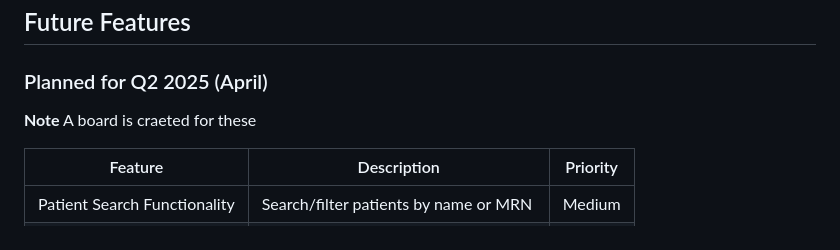
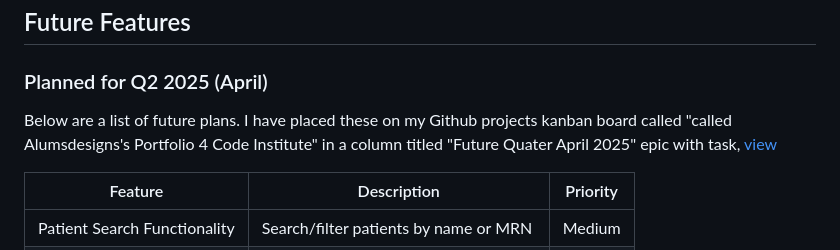
Before and after one commit to Alumsdesigns/quiporder, a Markdown page: README.md, the part around the change. Rendered like a GitHub page.

```diff
--- a/README.md
+++ b/README.md
@@ -1355,7 +1355,7 @@ All code has been validated and follows industry standards. No critical errors f
 
 ### Planned for Q2 2025 (April)
 
-**Note** A board is craeted for these
+Below are a list of future plans. I have placed these on my Github projects kanban board called "called Alumsdesigns's Portfolio 4 Code Institute"  in a column titled "Future Quater April 2025" epic with task, [view](https://github.com/users/Alumsdesigns/projects/4)
 
 | Feature | Description | Priority |
 |---------|-------------|----------|
```
Also changed, not shown: TESTING.md (+13 -1 lines), docs/jshint-error-free.png (added), docs/jslint_checks/jshint-error-free.png (deleted), 3 other files.
